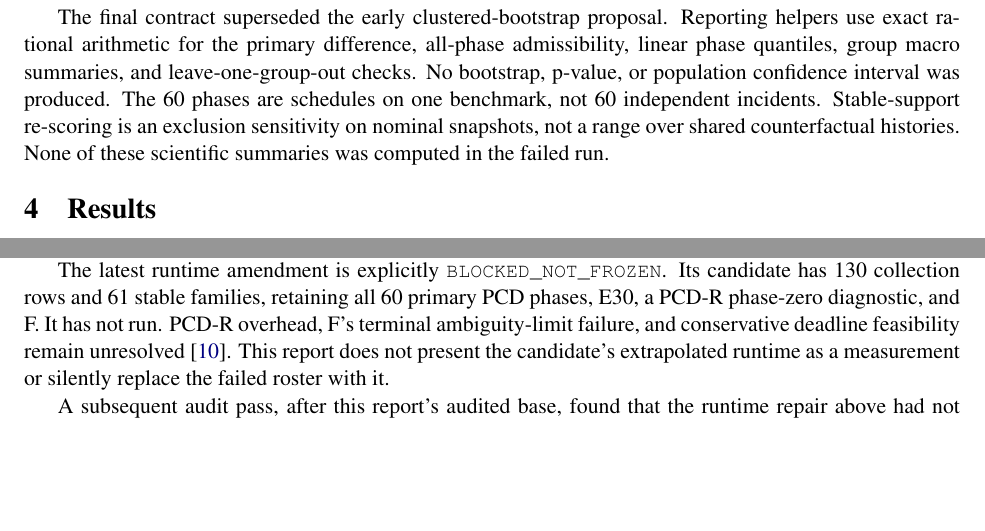
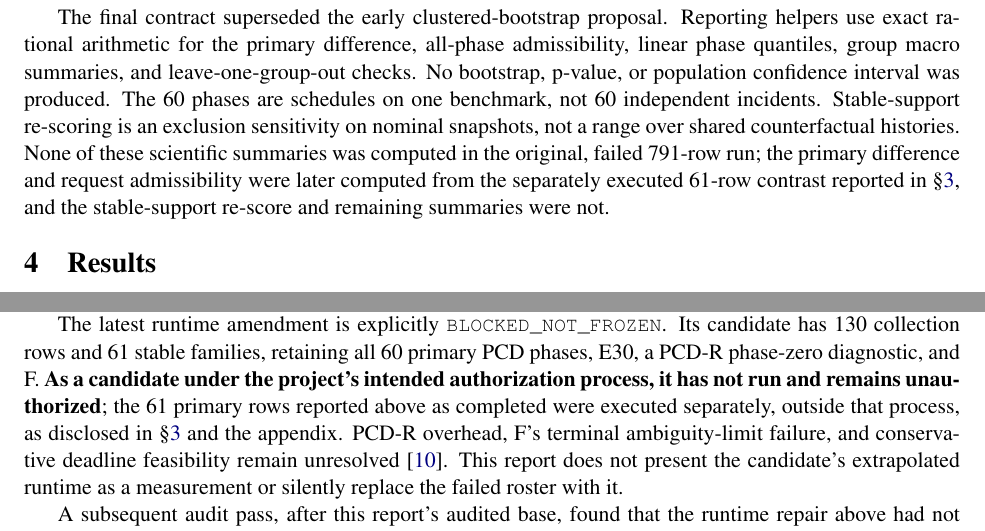
Before and after one commit to ubayd-hattas/AI_Incident, a LaTeX paper (report/report.tex): two parts of pages 4 and 6 of 11, joined at a grey line, cut so that both start at the same text, the shorter picture padded with empty space. Compiled offline with pdfLaTeX.

Commit message:
fix(report): resolve second contradiction found by external review
"It has not run" (about the 130-row candidate) sat right next to
the completed 61-row result reported earlier in the same section,
reading as a direct contradiction to a fresh reader. Clarified: the
130-row candidate has not run under the intended authorization
process; the 61 primary rows were executed separately, outside it,
as already disclosed.

Also clarified a Methodology sentence ("None of these scientific
summaries was computed in the failed run") that was accurate but
easy to misread post-hoc: the primary difference and admissibility
were later computed from the separate 61-row execution; the
stable-support re-score and the rest were not.

```diff
--- a/report/report.tex
+++ b/report/report.tex
@@ -116,7 +116,7 @@ D=100\left(e-\frac{1}{60}\sum_{j=0}^{59}c_j\right),\qquad
 \end{equation}
 The nominal denominator is $K=23$ and the practical threshold is $D\geq10$ percentage points. The request constraint is $R_{E30}\leq\min_jR_{PCD15,j}$ at identical access and cap. Equal allowed capacity does not imply equal realized occupancy or equal total cost. An unmatched E30 cannot be replaced with E100 or E300 to obtain a favorable headline.
 
-The final contract superseded the early clustered-bootstrap proposal. Reporting helpers use exact rational arithmetic for the primary difference, all-phase admissibility, linear phase quantiles, group macro summaries, and leave-one-group-out checks. No bootstrap, p-value, or population confidence interval was produced. The 60 phases are schedules on one benchmark, not 60 independent incidents. Stable-support re-scoring is an exclusion sensitivity on nominal snapshots, not a range over shared counterfactual histories. None of these scientific summaries was computed in the failed run.
+The final contract superseded the early clustered-bootstrap proposal. Reporting helpers use exact rational arithmetic for the primary difference, all-phase admissibility, linear phase quantiles, group macro summaries, and leave-one-group-out checks. No bootstrap, p-value, or population confidence interval was produced. The 60 phases are schedules on one benchmark, not 60 independent incidents. Stable-support re-scoring is an exclusion sensitivity on nominal snapshots, not a range over shared counterfactual histories. None of these scientific summaries was computed in the original, failed 791-row run; the primary difference and request admissibility were later computed from the separately executed 61-row contrast reported in \S\ref{tab:primary}, and the stable-support re-score and remaining summaries were not.
 
 \section{Results}
 \subsection{The original 791-row attempt: computational failure}
@@ -184,7 +184,7 @@ The optimization caches immutable state/body/packet work and compacts diagnostic
 
 After repair, the full ordinal-1 collection remained unfinished at the approximately one-hour stop, with observed RSS about 612.5 MB. The schedule census gives 6,387,883 body GETs and 6,462,764 total attempts for that row. Across 240 P/PD primary and reverse rows, the census gives 1,551,038,656 attempts. These are schedule/workload counts, not completed policy-cost observations. The early-prefix speedup therefore did not demonstrate full-roster feasibility.
 
-The latest runtime amendment is explicitly \repo{BLOCKED_NOT_FROZEN}. Its candidate has 130 collection rows and 61 stable families, retaining all 60 primary PCD phases, E30, a PCD-R phase-zero diagnostic, and F. It has not run. PCD-R overhead, F's terminal ambiguity-limit failure, and conservative deadline feasibility remain unresolved~\cite{runtime}. This report does not present the candidate's extrapolated runtime as a measurement or silently replace the failed roster with it.
+The latest runtime amendment is explicitly \repo{BLOCKED_NOT_FROZEN}. Its candidate has 130 collection rows and 61 stable families, retaining all 60 primary PCD phases, E30, a PCD-R phase-zero diagnostic, and F. \textbf{As a candidate under the project's intended authorization process, it has not run and remains unauthorized}; the 61 primary rows reported above as completed were executed separately, outside that process, as disclosed in \S\ref{tab:primary} and the appendix. PCD-R overhead, F's terminal ambiguity-limit failure, and conservative deadline feasibility remain unresolved~\cite{runtime}. This report does not present the candidate's extrapolated runtime as a measurement or silently replace the failed roster with it.
 
 A subsequent audit pass, after this report's audited base, found that the runtime repair above had not actually reached PCD-R: the collector dispatched PCD-R to a separate repair routine that always retained full per-request history, and that routine also rescanned the complete retained-capture list once per previously known page on every sweep, a cost unrelated to the caching change described above. Both were corrected, and the correction was independently checked for exact output equivalence against the unmodified routine on real bounded prefixes, with and without response delay; every compared field, including retained evidence, storage snapshot, and request and admission counts, matched exactly~\cite{validation}. Even with both fixes applied, a full-horizon PCD-R phase-zero collection-only run did not complete within this audit's observation window, consistent with a workload closer in scale to the failed P/PD rows than to plain PCD's much smaller schedule. This does not establish PCD-R's actual runtime and does not authorize a further real execution attempt; it only narrows what remains unmeasured.
 
```
